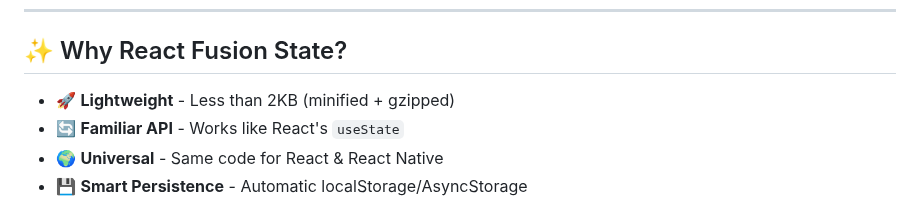
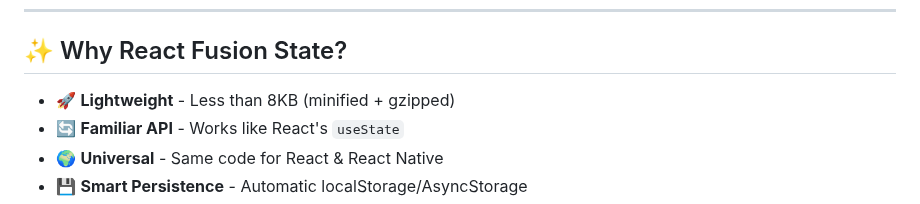
Before and after one commit to jgerard72/react-fusion-state, a Markdown page: readme.md, the part around the change. GitHub-like rendering.

Commit message:
docs: fix library size claim
- Update size from 2KB to 8KB (minified + gzipped)
- Actual measured size: ~7.3KB gzipped
- More accurate representation of bundle size

```diff
--- a/readme.md
+++ b/readme.md
@@ -17,7 +17,7 @@
 
 ## ✨ Why React Fusion State?
 
-- 🚀 **Lightweight** - Less than 2KB (minified + gzipped)
+- 🚀 **Lightweight** - Less than 8KB (minified + gzipped)
 - 🔄 **Familiar API** - Works like React's `useState`
 - 🌍 **Universal** - Same code for React & React Native
 - 💾 **Smart Persistence** - Automatic localStorage/AsyncStorage
```
